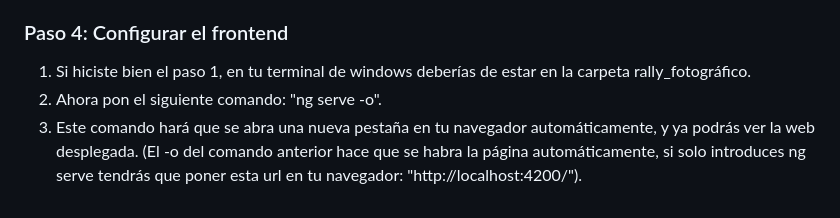
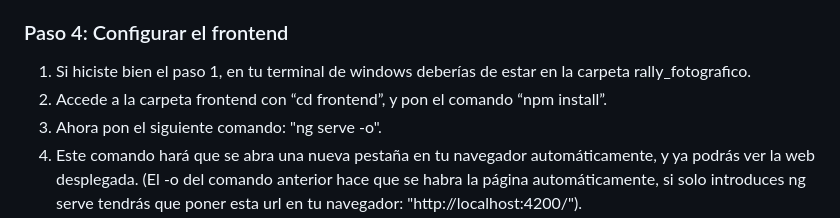
Before and after one commit to Davidguijo/rally-fotografico, a Markdown page: README.md, the part around the change. Drawn GitHub-style.

Commit message:
Correccion del readme

```diff
--- a/README.md
+++ b/README.md
@@ -51,7 +51,8 @@ Por defecto su host es localhost, el nombre de la base de datos es rally_fotogra
 
 ### Paso 4: Configurar el frontend
 
-1. Si hiciste bien el paso 1, en tu terminal de windows deberías de estar en la carpeta rally_fotográfico.
+1. Si hiciste bien el paso 1, en tu terminal de windows deberías de estar en la carpeta rally_fotografico.
+3. Accede a la carpeta frontend con “cd frontend”, y pon el comando “npm install”.
 2. Ahora pon el siguiente comando: "ng serve -o".
 3. Este comando hará que se abra una nueva pestaña en tu navegador automáticamente, y ya podrás ver la web desplegada.
 (El -o del comando anterior hace que se habra la página automáticamente, si solo introduces ng serve tendrás que poner esta url en tu navegador: "http://localhost:4200/").
```
